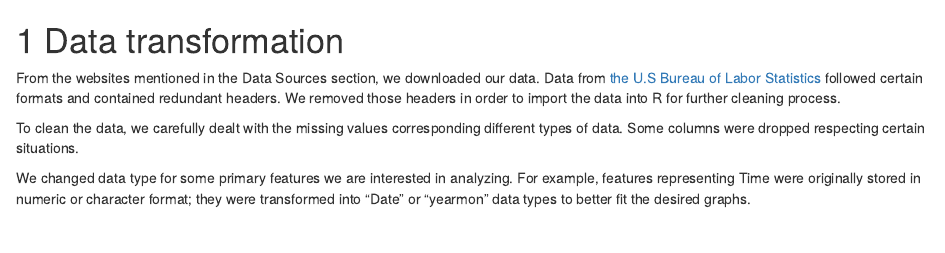
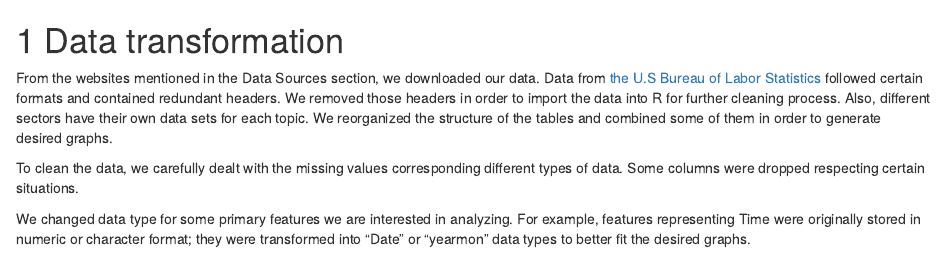
Before and after one commit to ReinZhang233/WFH, an R Markdown document (03-cleaning.Rmd): the page in a window 1100 px wide, from its top. Rendered offline with R 4.5, knitr and Pandoc, with nearby package versions; drawn as R Markdown's standard HTML page in place of the format the file asks for.

Commit message:
update cleaning rmd

```diff
--- a/03-cleaning.Rmd
+++ b/03-cleaning.Rmd
@@ -1,7 +1,7 @@
 # Data transformation
 
 From the websites mentioned in the Data Sources section, we downloaded our data. Data from [the U.S Bureau of Labor Statistics](https://www.bls.gov/) followed certain formats and contained redundant headers. We removed those headers in order to import the data into R for further cleaning process.
-
+Also, different sectors have their own data sets for each topic. We reorganized the structure of the tables and combined some of them in order to generate desired graphs.
 
 To clean the data, we carefully dealt with the missing values corresponding different types of data. Some columns were dropped respecting certain situations.
 
```
